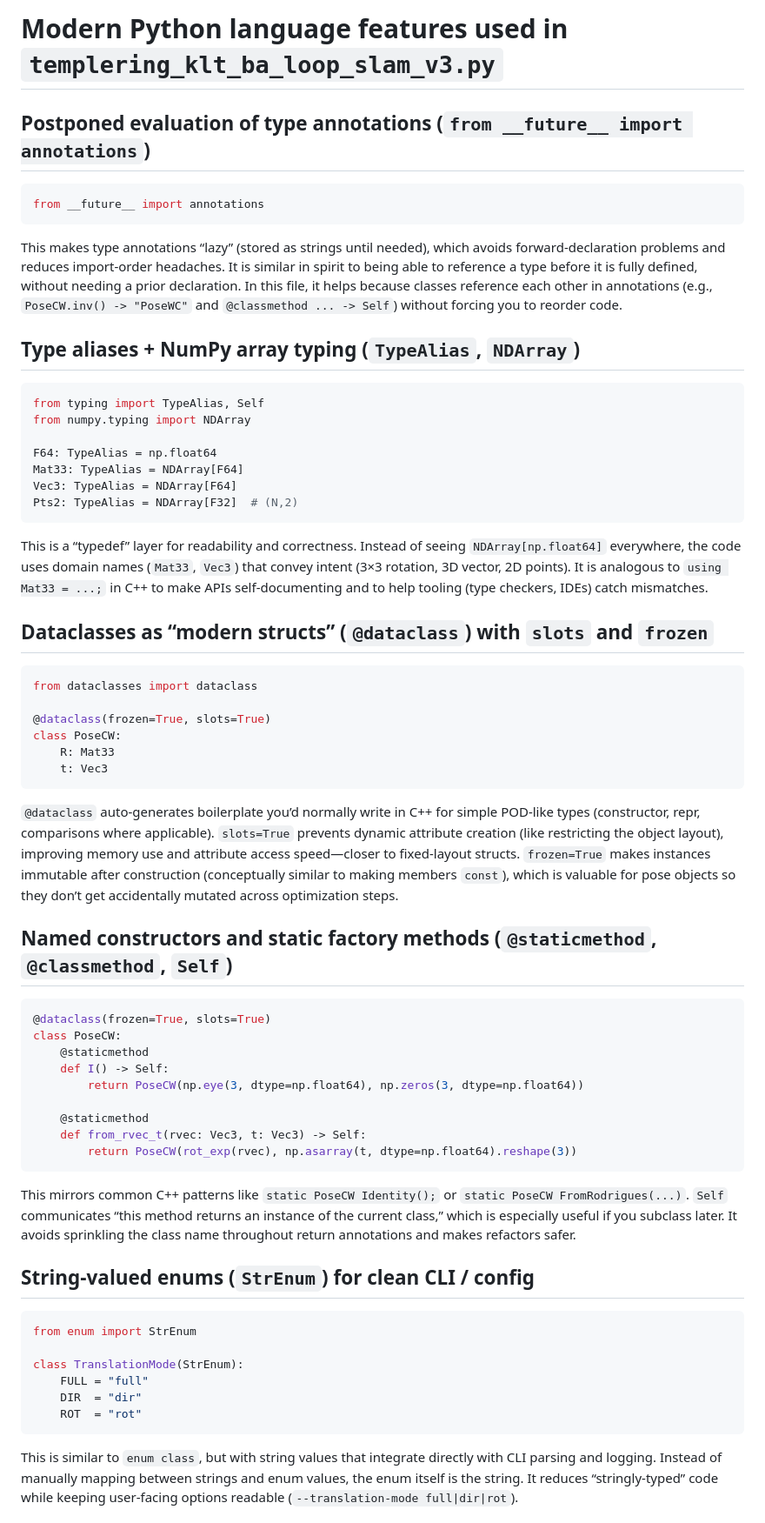
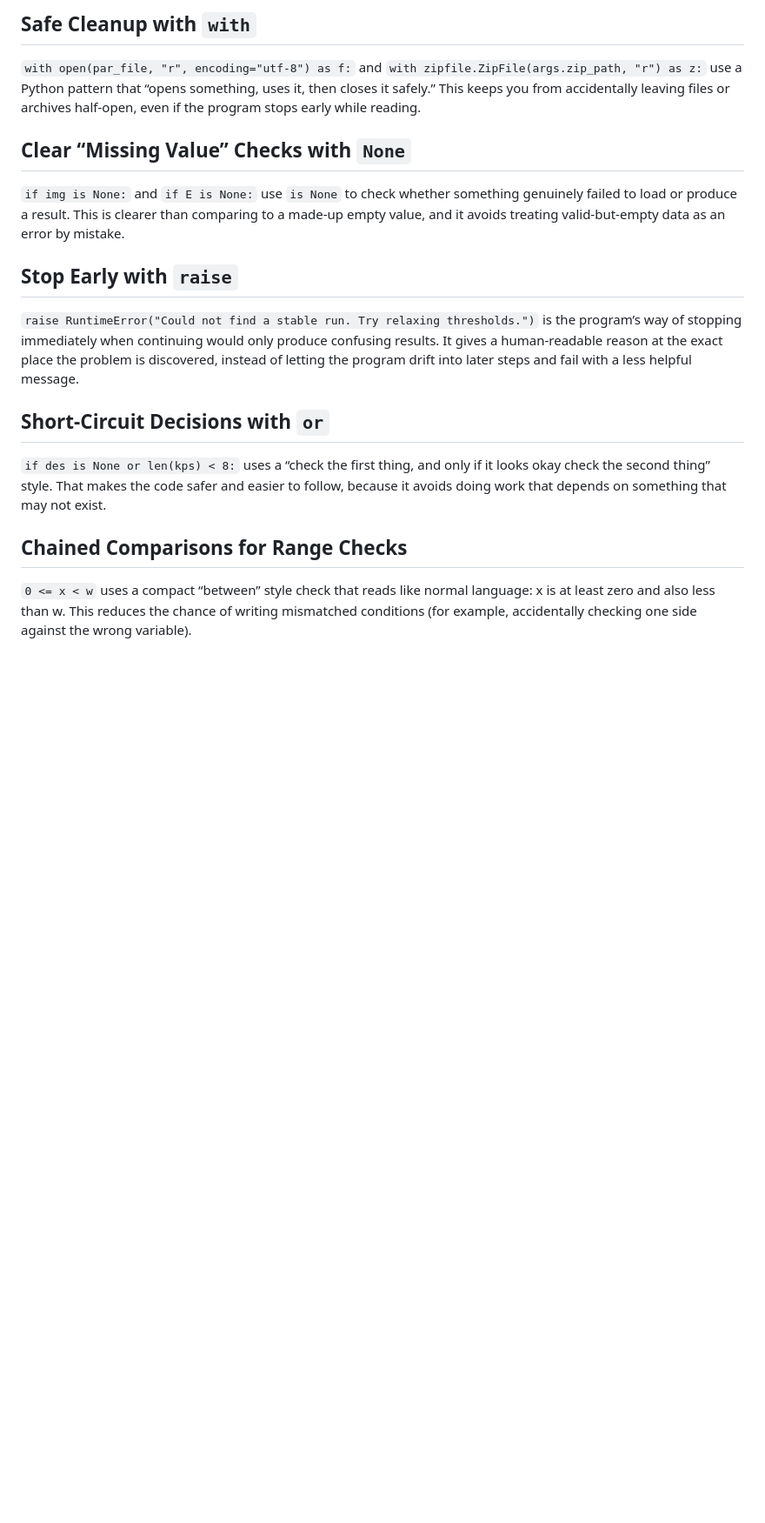
Before and after one commit to RoozbehSanaei/Structure-from-Motion-3D-Reconstruction, a Markdown page: docs/features_python.md, the part around one of its changes. Shown at 87% size. Drawn GitHub-style; blank space fills up the shorter version.

````diff
--- a/docs/features_python.md
+++ b/docs/features_python.md
@@ -1,56 +1,20 @@
-# Modern Python language features used in `templering_klt_ba_loop_slam_v3.py`
+## Safe Cleanup with `with`
 
-## Postponed evaluation of type annotations (`from __future__ import annotations`)
-```python
-from __future__ import annotations
-```
-This makes type annotations “lazy” (stored as strings until needed), which avoids forward-declaration problems and reduces import-order headaches. It is similar in spirit to being able to reference a type before it is fully defined, without needing a prior declaration. In this file, it helps because classes reference each other in annotations (e.g., `PoseCW.inv() -> "PoseWC"` and `@classmethod ... -> Self`) without forcing you to reorder code.
+`with open(par_file, "r", encoding="utf-8") as f:` and `with zipfile.ZipFile(args.zip_path, "r") as z:` use a Python pattern that “opens something, uses it, then closes it safely.” This keeps you from accidentally leaving files or archives half-open, even if the program stops early while reading.
 
-## Type aliases + NumPy array typing (`TypeAlias`, `NDArray`)
-```python
-from typing import TypeAlias, Self
-from numpy.typing import NDArray
+## Clear “Missing Value” Checks with `None`
 
-F64: TypeAlias = np.float64
-Mat33: TypeAlias = NDArray[F64]
-Vec3: TypeAlias = NDArray[F64]
-Pts2: TypeAlias = NDArray[F32]  # (N,2)
-```
-This is a “typedef” layer for readability and correctness. Instead of seeing `NDArray[np.float64]` everywhere, the code uses domain names (`Mat33`, `Vec3`) that convey intent (3×3 rotation, 3D vector, 2D points). It is analogous to `using Mat33 = ...;` in C++ to make APIs self-documenting and to help tooling (type checkers, IDEs) catch mismatches.
+`if img is None:` and `if E is None:` use `is None` to check whether something genuinely failed to load or produce a result. This is clearer than comparing to a made-up empty value, and it avoids treating valid-but-empty data as an error by mistake.
 
-## Dataclasses as “modern structs” (`@dataclass`) with `slots` and `frozen`
-```python
-from dataclasses import dataclass
+## Stop Early with `raise`
 
-@dataclass(frozen=True, slots=True)
-class PoseCW:
-    R: Mat33
-    t: Vec3
-```
-`@dataclass` auto-generates boilerplate you’d normally write in C++ for simple POD-like types (constructor, repr, comparisons where applicable). `slots=True` prevents dynamic attribute creation (like restricting the object layout), improving memory use and attribute access speed—closer to fixed-layout structs. `frozen=True` makes instances immutable after construction (conceptually similar to making members `const`), which is valuable for pose objects so they don’t get accidentally mutated across optimization steps.
+`raise RuntimeError("Could not find a stable run. Try relaxing thresholds.")` is the program’s way of stopping immediately when continuing would only produce confusing results. It gives a human-readable reason at the exact place the problem is discovered, instead of letting the program drift into later steps and fail with a less helpful message.
 
-## Named constructors and static factory methods (`@staticmethod`, `@classmethod`, `Self`)
-```python
-@dataclass(frozen=True, slots=True)
-class PoseCW:
-    @staticmethod
-    def I() -> Self:
-        return PoseCW(np.eye(3, dtype=np.float64), np.zeros(3, dtype=np.float64))
+## Short-Circuit Decisions with `or`
 
-    @staticmethod
-    def from_rvec_t(rvec: Vec3, t: Vec3) -> Self:
-        return PoseCW(rot_exp(rvec), np.asarray(t, dtype=np.float64).reshape(3))
-```
-This mirrors common C++ patterns like `static PoseCW Identity();` or `static PoseCW FromRodrigues(...)`. `Self` communicates “this method returns an instance of the current class,” which is especially useful if you subclass later. It avoids sprinkling the class name throughout return annotations and makes refactors safer.
+`if des is None or len(kps) < 8:` uses a “check the first thing, and only if it looks okay check the second thing” style. That makes the code safer and easier to follow, because it avoids doing work that depends on something that may not exist.
 
-## String-valued enums (`StrEnum`) for clean CLI / config
-```python
-from enum import StrEnum
+## Chained Comparisons for Range Checks
 
-class TranslationMode(StrEnum):
-    FULL = "full"
-    DIR  = "dir"
-    ROT  = "rot"
-```
-This is similar to `enum class`, but with string values that integrate directly with CLI parsing and logging. Instead of manually mapping between strings and enum values, the enum itself is the string. It reduces “stringly-typed” code while keeping user-facing options readable (`--translation-mode full|dir|rot`).
+`0 <= x < w` uses a compact “between” style check that reads like normal language: x is at least zero and also less than w. This reduces the chance of writing mismatched conditions (for example, accidentally checking one side against the wrong variable).
 
````
Also changed, not shown: other parts of docs/features_python.md (+33 -76 lines).
